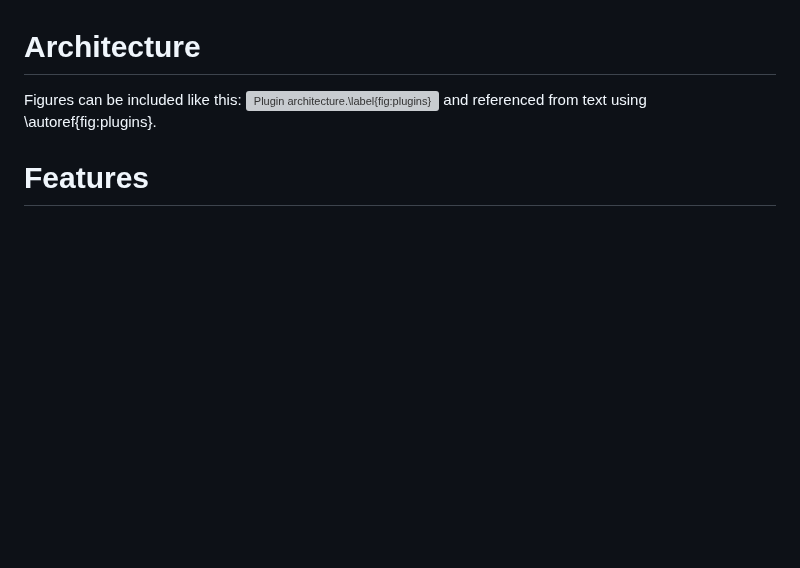
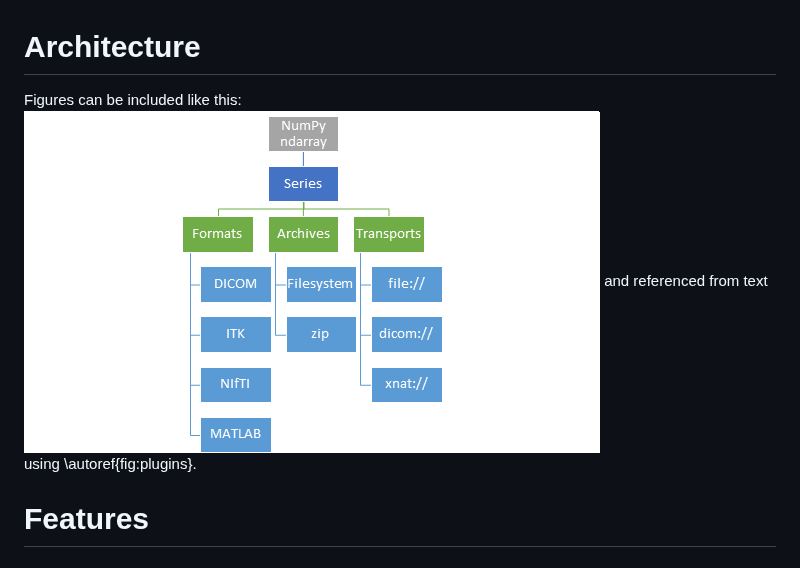
Before and after one commit to erling6232/imagedata, a Markdown page: paper.md, the part around the change. Rendered like a GitHub page; pictures changed too: docs/Plugin_Architecture.png (added); blank space fills up the shorter version; grey boxes are pictures that could not be loaded.

Commit message:
Initial release.

```diff
--- a/paper.md
+++ b/paper.md
@@ -99,7 +99,7 @@ providing NumPy ndarrays, and accessing medical images in various formats.
 # Architecture
 
 Figures can be included like this:
-![Plugin architecture.\label{fig:plugins}](Figure_Architecture.png)
+![Plugin architecture.\label{fig:plugins}](docs/Plugin_Architecture.png)
 and referenced from text using \autoref{fig:plugins}.
 
 # Features
```
Also changed, not shown: 1 other file.
